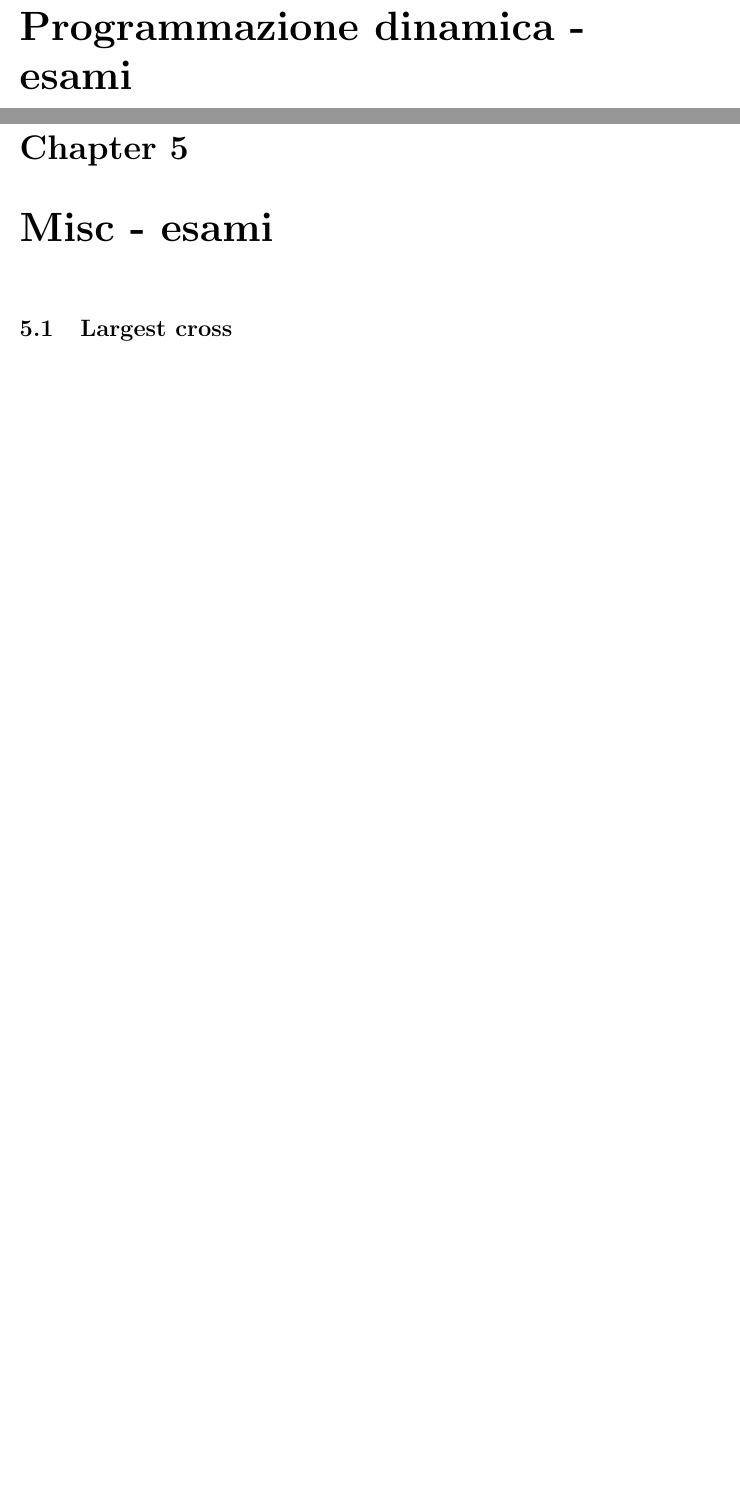
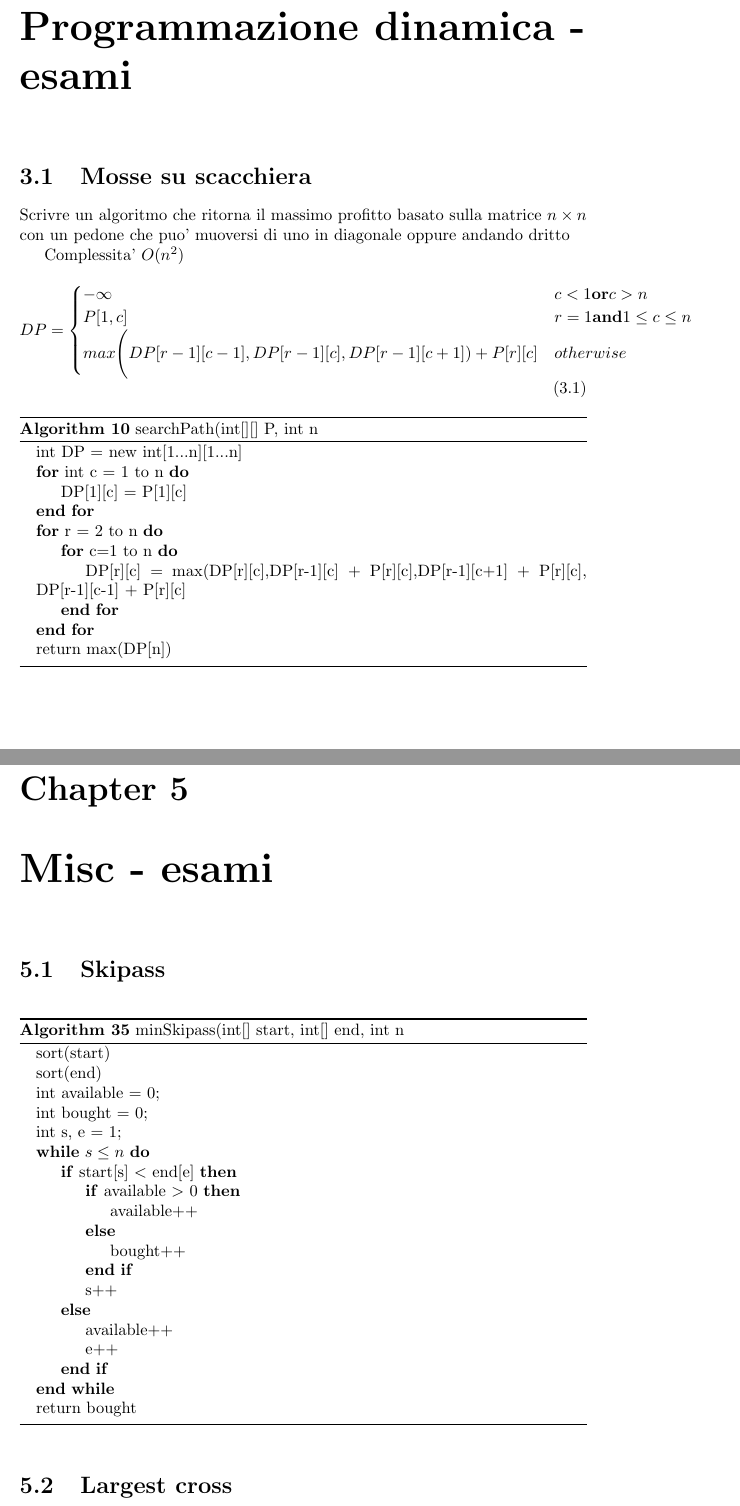
Before and after one commit to bonmassarivan/Dispense-UniTN, a LaTeX book (ASD2/ASD2.tex): two parts of pages 12 and 25 of 27 before the commit and two parts of pages 12 and 26 of 28 after it, joined at a grey line, cut so that both start at the same text, the shorter picture padded with empty space. Compiled offline with pdfLaTeX.

Commit message:
aggiunte alcune esercitazioni ora basta sono stanco e stufo di lavorare a questa dispensa adios

```diff
--- a/ASD2/ASD2.tex
+++ b/ASD2/ASD2.tex
@@ -267,6 +275,37 @@ L'idea del primo (Kruskal) e' quella di ingrandire sottoinsiemi disgiunti di un
 
 
 \chapter{Programmazione dinamica - esami}
+
+\section{Mosse su scacchiera}
+Scrivre un algoritmo che ritorna il massimo profitto basato sulla matrice $n\times n$ con un pedone che puo' muoversi di uno in diagonale oppure andando dritto
+
+Complessita' $O(n^2)$
+\begin{equation}
+	DP =
+	\begin{cases}
+	- \infty & c<1 \textbf{or} c>n \\
+	P[1,c] & r = 1 \textbf{and} 1\leq c \leq n \\
+	max \Bigg ( DP[r-1][c-1], DP[r-1][c], DP[r-1][c+1]) + P[r][c] & otherwise
+	\end{cases}
+\end{equation}
+
+\begin{algorithm}
+\caption{searchPath(int[][] P, int n}
+\begin{algorithmic}
+\State int DP = new int[1...n][1...n]
+\For{int c = 1 to n}
+	\State DP[1][c] = P[1][c]
+\EndFor
+
+\For{r = 2 to n}
+	\For{c=1 to n}
+		\State DP[r][c] = max(DP[r][c],DP[r-1][c] + P[r][c],DP[r-1][c+1] + P[r][c], DP[r-1][c-1] + P[r][c]
+	\EndFor
+\EndFor
+\State return max(DP[n])
+\end{algorithmic}
+\end{algorithm}
+
 \section{profit}
 Scrivere un algoritmo che da il profitto massimo dipendentemente se si decide di vendere o comprare un'azione in un determinato giorno V[i].
 
@@ -761,6 +813,34 @@ Scrivere un algoritmo che prende in input un array P con i primi p numeri primi,
 \end{algorithmic}
 \end{algorithm}
 \chapter{Misc - esami}
+
+\section{Skipass}
+\begin{algorithm}
+\caption{minSkipass(int[] start, int[] end, int n}
+\begin{algorithmic}
+\State sort(start)
+\State sort(end)
+\State int available = 0;
+\State int bought = 0;
+\State int s, e = 1;
+
+\While{$s\leq n$}
+	\If{start[s] $<$ end[e]}
+		\If{available $>$ 0}
+			\State available++
+		\Else
+			\State bought++
+		\EndIf
+		\State s++
+	\Else
+		\State available++
+		\State e++
+	\EndIf
+
+\EndWhile
+\State return bought
+\end{algorithmic}
+\end{algorithm}
 
 \section{Largest cross}
 Trovare la dimensione della croce di 1 contenuta all'interno della matrice $n\times n$
```
Also changed, not shown: ASD2/ASD2.pdf, ASD2/ASD2.tex (24 more changed lines), 4 other files.
